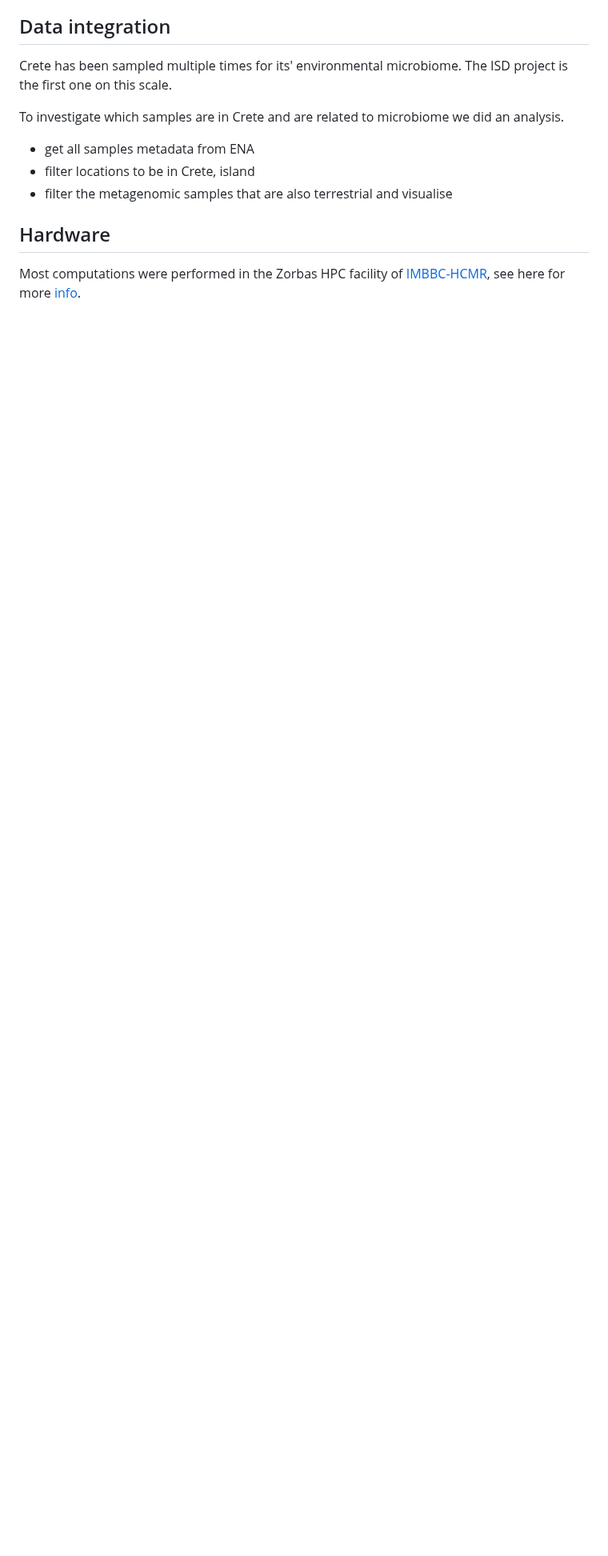
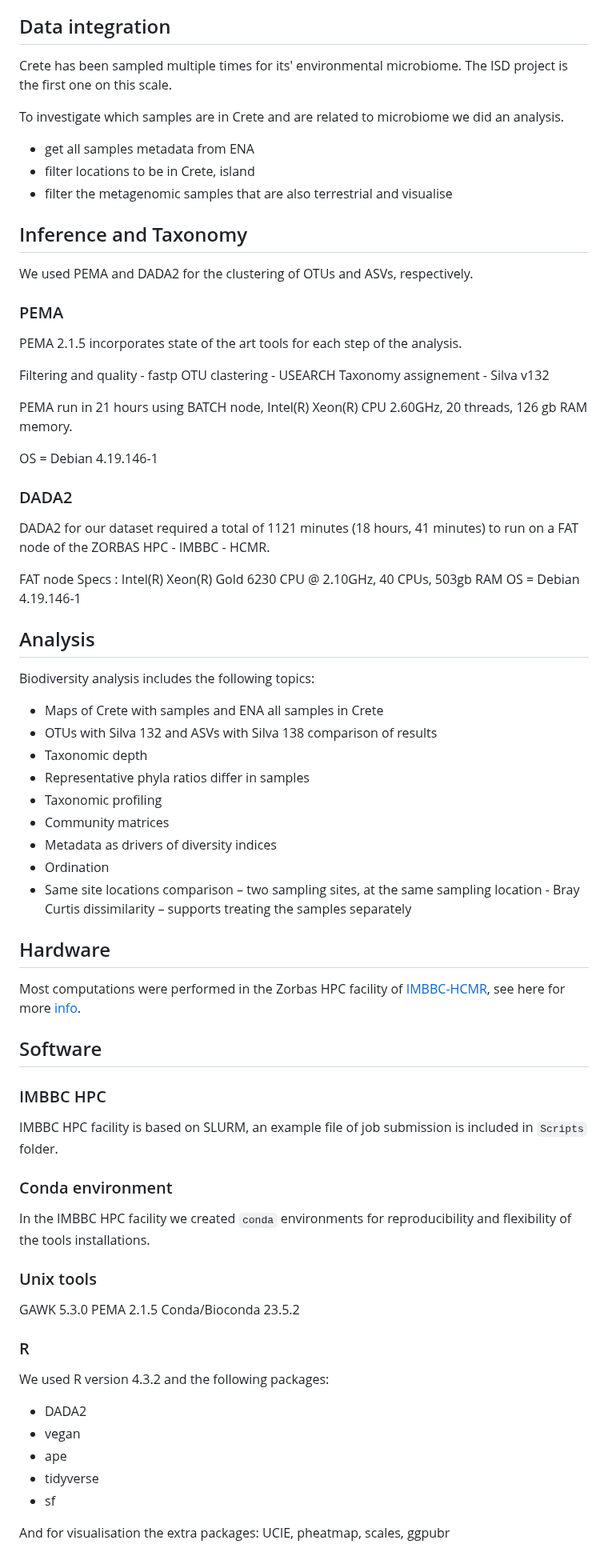
Before and after one commit to GenomicsStandardsConsortium/ISD, a Markdown page: README.md, the part around one of its changes. Shown at 80% size. GitHub-like rendering; blank space fills up the shorter version.

```diff
--- a/README.md
+++ b/README.md
@@ -92,8 +142,74 @@ did an analysis.
 * filter locations to be in Crete, island
 * filter the metagenomic samples that are also terrestrial and visualise
 
+## Inference and Taxonomy
+We used PEMA and DADA2 for the clustering of OTUs and ASVs, respectively.
+
+### PEMA
+
+PEMA 2.1.5 incorporates state of the art tools for each step of the analysis.
+
+Filtering and quality - fastp
+OTU clastering - USEARCH
+Taxonomy assignement - Silva v132
+
+PEMA run in 21 hours using BATCH node, Intel(R) Xeon(R) CPU 2.60GHz, 20 threads,
+126 gb RAM memory.
+
+OS = Debian 4.19.146-1
+
+### DADA2
+DADA2 for our dataset required a total of 1121 minutes (18 hours, 41 minutes)
+to run on a FAT node of the ZORBAS HPC - IMBBC - HCMR.
+
+FAT node Specs : Intel(R) Xeon(R) Gold 6230 CPU @ 2.10GHz, 40 CPUs, 503gb RAM
+OS = Debian 4.19.146-1
+
+## Analysis
+
+Biodiversity analysis includes the following topics:
+
+* Maps of Crete with samples and ENA all samples in Crete
+* OTUs with Silva 132 and ASVs with Silva 138 comparison of results
+* Taxonomic depth
+* Representative phyla ratios differ in samples
+* Taxonomic profiling
+* Community matrices
+* Metadata as drivers of diversity indices
+* Ordination
+* Same site locations comparison – two sampling sites, at the same sampling
+location - Bray Curtis dissimilarity – supports treating the samples separately
+
 ## Hardware
 
 Most computations were performed in the Zorbas HPC facility of [IMBBC-HCMR](https://hpc.hcmr.gr),
 see here for more [info](https://doi.org/10.1093/gigascience/giab053).
 
+## Software
+
+### IMBBC HPC
+
+IMBBC HPC facility is based on SLURM, an example file of job submission is included
+in `Scripts` folder.
+
+### Conda environment
+
+In the IMBBC HPC facility we created `conda` environments for reproducibility and
+flexibility of the tools installations.
+
+### Unix tools
+
+GAWK 5.3.0
+PEMA 2.1.5
+Conda/Bioconda 23.5.2
+
+### R
+We used R version 4.3.2 and the following packages:
+* DADA2
+* vegan
+* ape
+* tidyverse
+* sf
+
+And for visualisation the extra packages: UCIE, pheatmap, scales, ggpubr
+
```
Also changed, not shown: other parts of README.md (+58 -0 lines).
